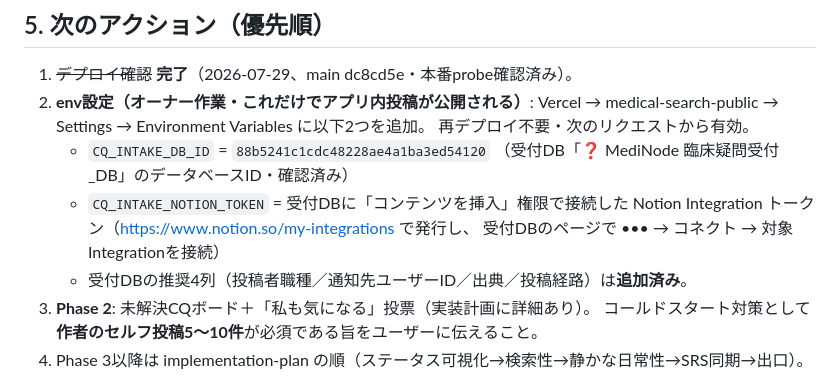
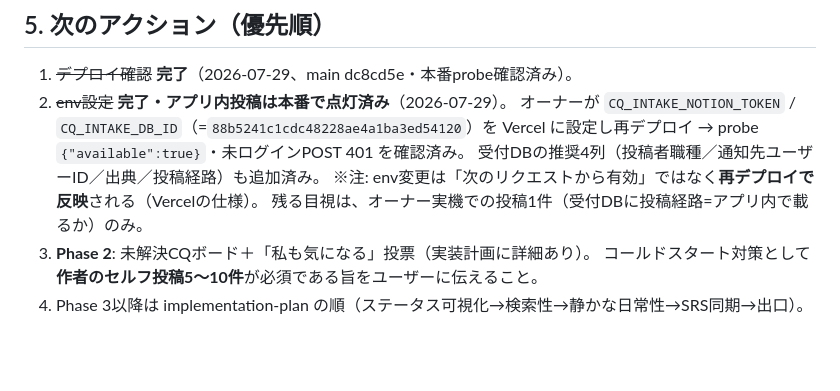
Before and after one commit to tnonaka1101-stack/medinode-lp, a Markdown page: docs/HANDOFF.md, the part around the change. Rendered like a GitHub page; blank space fills up the shorter version.

Commit message:
docs: env設定完了・アプリ内投稿の本番点灯を反映（残=実機投稿1件の目視）
Co-Authored-By: Claude Fable 5 <noreply@anthropic.com>

```diff
--- a/docs/HANDOFF.md
+++ b/docs/HANDOFF.md
@@ -67,15 +67,12 @@ push できる（Phase 1 はこの経路でデプロイ済み）。パッチ運
 ## 5. 次のアクション（優先順）
 
 1. ~~デプロイ確認~~ **完了**（2026-07-29、main dc8cd5e・本番probe確認済み）。
-2. **env設定（オーナー作業・これだけでアプリ内投稿が公開される）**:
-   Vercel → medical-search-public → Settings → Environment Variables に以下2つを追加。
-   再デプロイ不要・次のリクエストから有効。
-   - `CQ_INTAKE_DB_ID` = `88b5241c1cdc48228ae4a1ba3ed54120`
-     （受付DB「❓ MediNode 臨床疑問受付_DB」のデータベースID・確認済み）
-   - `CQ_INTAKE_NOTION_TOKEN` = 受付DBに「コンテンツを挿入」権限で接続した
-     Notion Integration トークン（https://www.notion.so/my-integrations で発行し、
-     受付DBのページで ••• → コネクト → 対象Integrationを接続）
-   - 受付DBの推奨4列（投稿者職種／通知先ユーザーID／出典／投稿経路）は**追加済み**。
+2. ~~env設定~~ **完了・アプリ内投稿は本番で点灯済み**（2026-07-29）。
+   オーナーが `CQ_INTAKE_NOTION_TOKEN` / `CQ_INTAKE_DB_ID`（=`88b5241c1cdc48228ae4a1ba3ed54120`）を
+   Vercel に設定し再デプロイ → probe `{"available":true}`・未ログインPOST 401 を確認済み。
+   受付DBの推奨4列（投稿者職種／通知先ユーザーID／出典／投稿経路）も追加済み。
+   ※注: env変更は「次のリクエストから有効」ではなく**再デプロイで反映**される（Vercelの仕様）。
+   残る目視は、オーナー実機での投稿1件（受付DBに投稿経路=アプリ内で載るか）のみ。
 3. **Phase 2**: 未解決CQボード＋「私も気になる」投票（実装計画に詳細あり）。
    コールドスタート対策として**作者のセルフ投稿5〜10件**が必須である旨をユーザーに伝えること。
 4. Phase 3以降は implementation-plan の順（ステータス可視化→検索性→静かな日常性→SRS同期→出口）。
```
